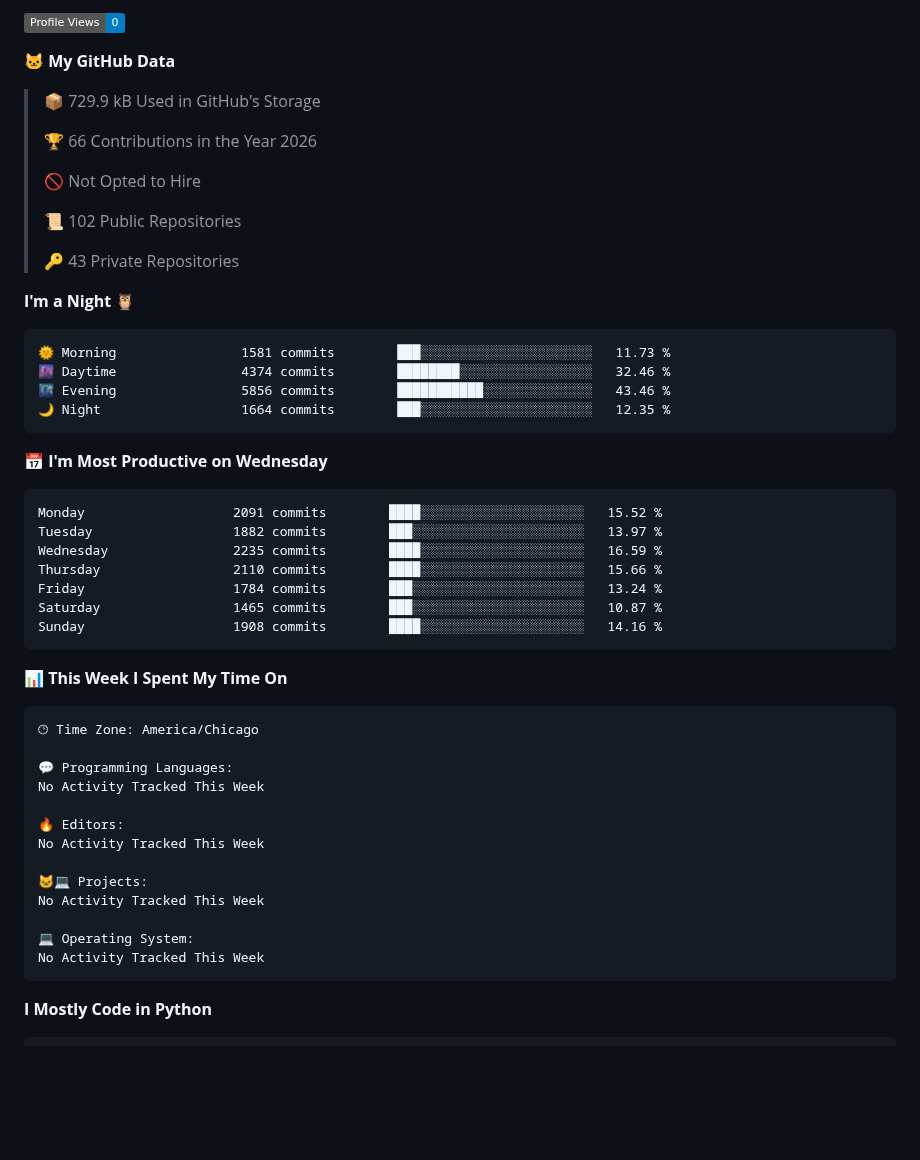
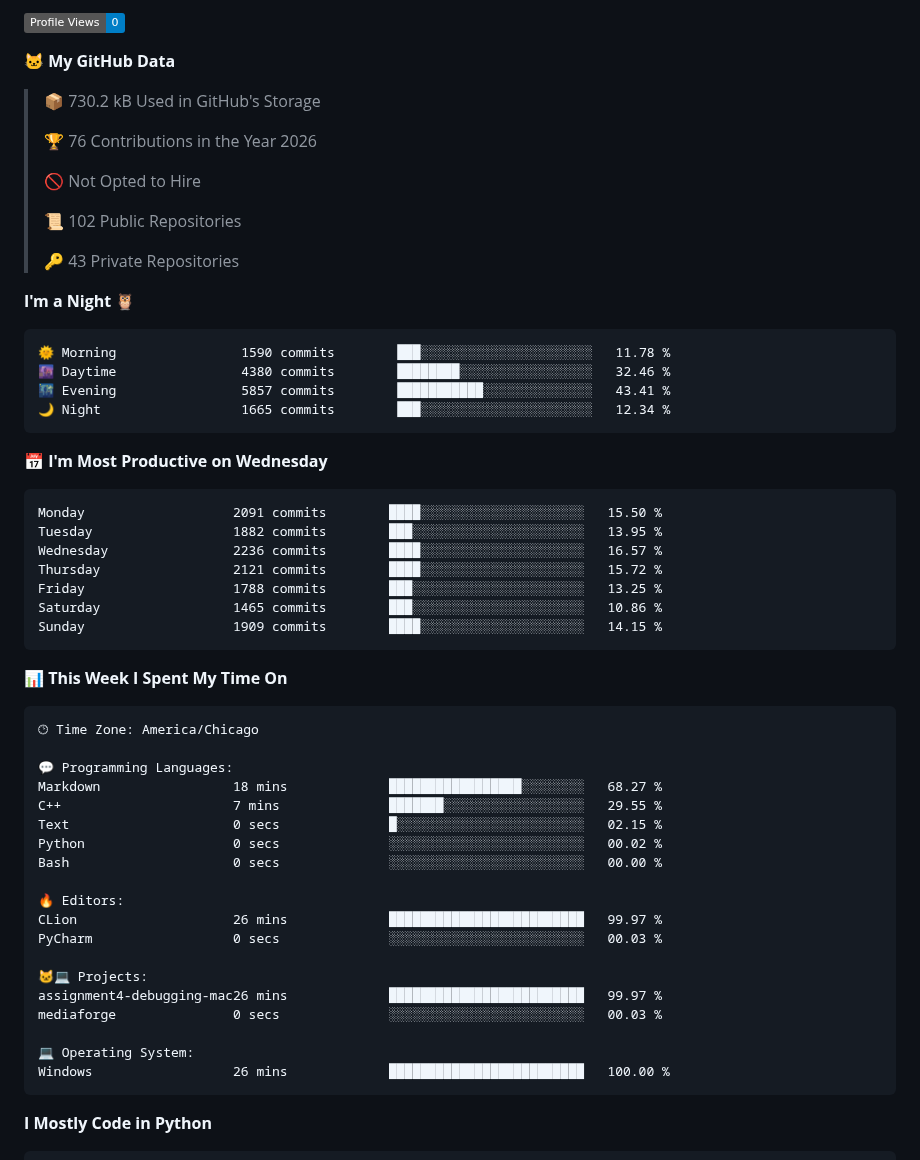
Before and after one commit to machineonamission/machineonamission, a Markdown page: README.md, the part around one of its changes. Drawn GitHub-style; badges without logos; blank space fills up the shorter version.

Commit message:
Updated with Dev Metrics

````diff
--- a/README.md
+++ b/README.md
@@ -13,9 +13,9 @@ Official Discord: [![Discord](https://discordapp.com/api/guilds/8037889652153385
 
 **🐱 My GitHub Data**
 
-> 📦 729.9 kB Used in GitHub's Storage
+> 📦 730.2 kB Used in GitHub's Storage
  >
-> 🏆 66 Contributions in the Year 2026
+> 🏆 76 Contributions in the Year 2026
  >
 > 🚫 Not Opted to Hire
  >
@@ -26,21 +26,21 @@ Official Discord: [![Discord](https://discordapp.com/api/guilds/8037889652153385
 **I'm a Night 🦉**
 
 ```text
-🌞 Morning                1581 commits        ███░░░░░░░░░░░░░░░░░░░░░░   11.73 %
-🌆 Daytime                4374 commits        ████████░░░░░░░░░░░░░░░░░   32.46 %
-🌃 Evening                5856 commits        ███████████░░░░░░░░░░░░░░   43.46 %
-🌙 Night                  1664 commits        ███░░░░░░░░░░░░░░░░░░░░░░   12.35 %
+🌞 Morning                1590 commits        ███░░░░░░░░░░░░░░░░░░░░░░   11.78 %
+🌆 Daytime                4380 commits        ████████░░░░░░░░░░░░░░░░░   32.46 %
+🌃 Evening                5857 commits        ███████████░░░░░░░░░░░░░░   43.41 %
+🌙 Night                  1665 commits        ███░░░░░░░░░░░░░░░░░░░░░░   12.34 %
 ```
 📅 **I'm Most Productive on Wednesday**
 
 ```text
-Monday                   2091 commits        ████░░░░░░░░░░░░░░░░░░░░░   15.52 %
-Tuesday                  1882 commits        ███░░░░░░░░░░░░░░░░░░░░░░   13.97 %
-Wednesday                2235 commits        ████░░░░░░░░░░░░░░░░░░░░░   16.59 %
-Thursday                 2110 commits        ████░░░░░░░░░░░░░░░░░░░░░   15.66 %
-Friday                   1784 commits        ███░░░░░░░░░░░░░░░░░░░░░░   13.24 %
-Saturday                 1465 commits        ███░░░░░░░░░░░░░░░░░░░░░░   10.87 %
-Sunday                   1908 commits        ████░░░░░░░░░░░░░░░░░░░░░   14.16 %
+Monday                   2091 commits        ████░░░░░░░░░░░░░░░░░░░░░   15.50 %
+Tuesday                  1882 commits        ███░░░░░░░░░░░░░░░░░░░░░░   13.95 %
+Wednesday                2236 commits        ████░░░░░░░░░░░░░░░░░░░░░   16.57 %
+Thursday                 2121 commits        ████░░░░░░░░░░░░░░░░░░░░░   15.72 %
+Friday                   1788 commits        ███░░░░░░░░░░░░░░░░░░░░░░   13.25 %
+Saturday                 1465 commits        ███░░░░░░░░░░░░░░░░░░░░░░   10.86 %
+Sunday                   1909 commits        ████░░░░░░░░░░░░░░░░░░░░░   14.15 %
 ```
 
 
@@ -50,16 +50,22 @@ Sunday                   1908 commits        ████░░░░░░░
 🕑︎ Time Zone: America/Chicago
 
 💬 Programming Languages:
-No Activity Tracked This Week
+Markdown                 18 mins             █████████████████░░░░░░░░   68.27 %
+C++                      7 mins              ███████░░░░░░░░░░░░░░░░░░   29.55 %
+Text                     0 secs              █░░░░░░░░░░░░░░░░░░░░░░░░   02.15 %
+Python                   0 secs              ░░░░░░░░░░░░░░░░░░░░░░░░░   00.02 %
+Bash                     0 secs              ░░░░░░░░░░░░░░░░░░░░░░░░░   00.00 %
 
 🔥 Editors:
-No Activity Tracked This Week
+CLion                    26 mins             █████████████████████████   99.97 %
+PyCharm                  0 secs              ░░░░░░░░░░░░░░░░░░░░░░░░░   00.03 %
 
 🐱‍💻 Projects:
-No Activity Tracked This Week
+assignment4-debugging-mac26 mins             █████████████████████████   99.97 %
+mediaforge               0 secs              ░░░░░░░░░░░░░░░░░░░░░░░░░   00.03 %
 
 💻 Operating System:
-No Activity Tracked This Week
+Windows                  26 mins             █████████████████████████   100.00 %
 ```
 
 **I Mostly Code in Python**
````
Also changed, not shown: other parts of README.md (+2 -2 lines), assets/bar_graph.png.
